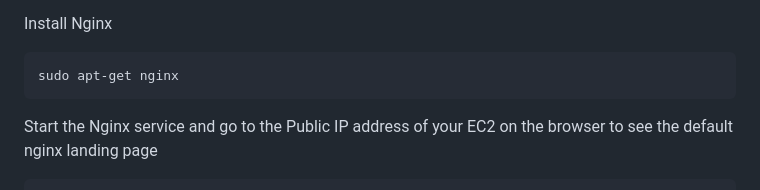
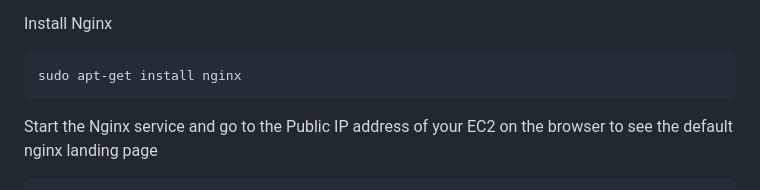
Before and after one commit to Prathameshv07/Plagiaism-Detection-using-ML-Project, a Markdown page: aws-beast-for-nginx-and-gunicorn.md, the part around the change. GitHub-like rendering.

````diff
--- a/aws-beast-for-nginx-and-gunicorn.md
+++ b/aws-beast-for-nginx-and-gunicorn.md
@@ -111,7 +111,7 @@ Finally, we set up Nginx as a reverse-proxy to accept the requests from the user
 
 Install Nginx
 ```bash
-sudo apt-get nginx
+sudo apt-get install nginx
 ```
 Start the Nginx service and go to the Public IP address of your EC2 on the browser to see the default nginx landing page
 ```bash
````
